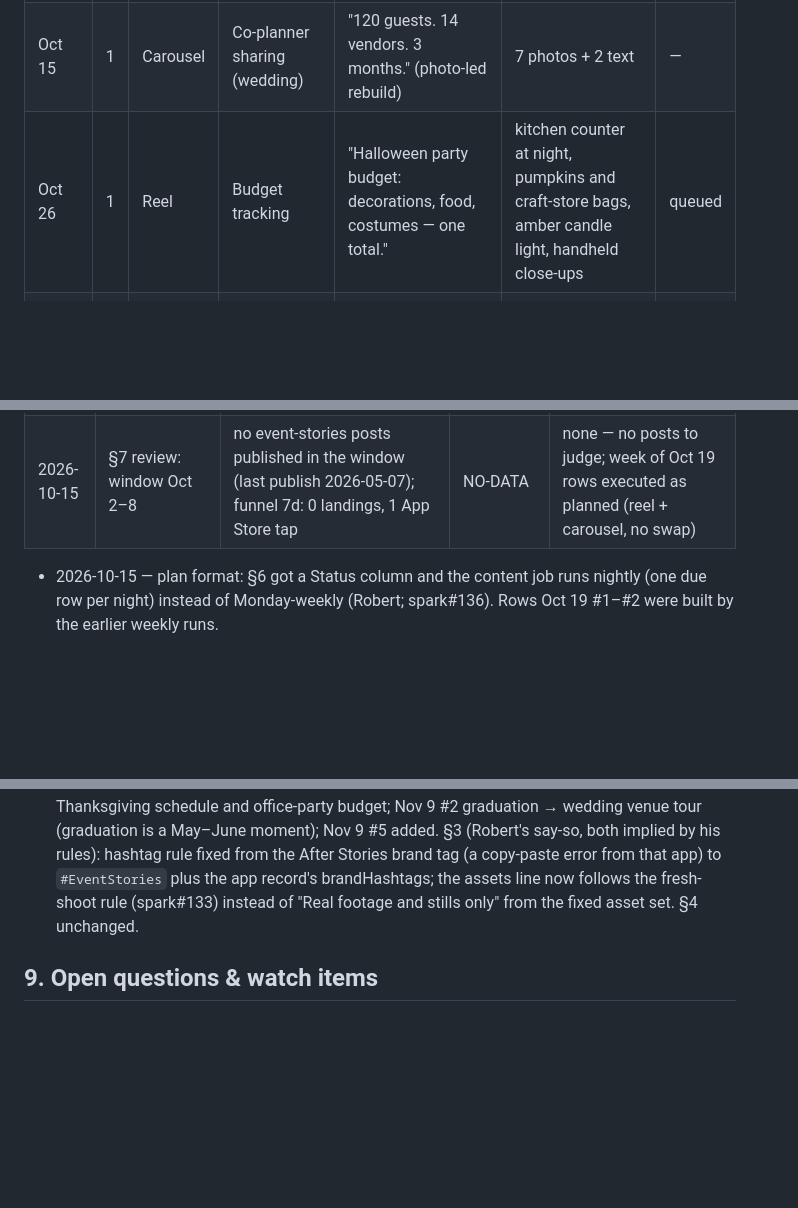
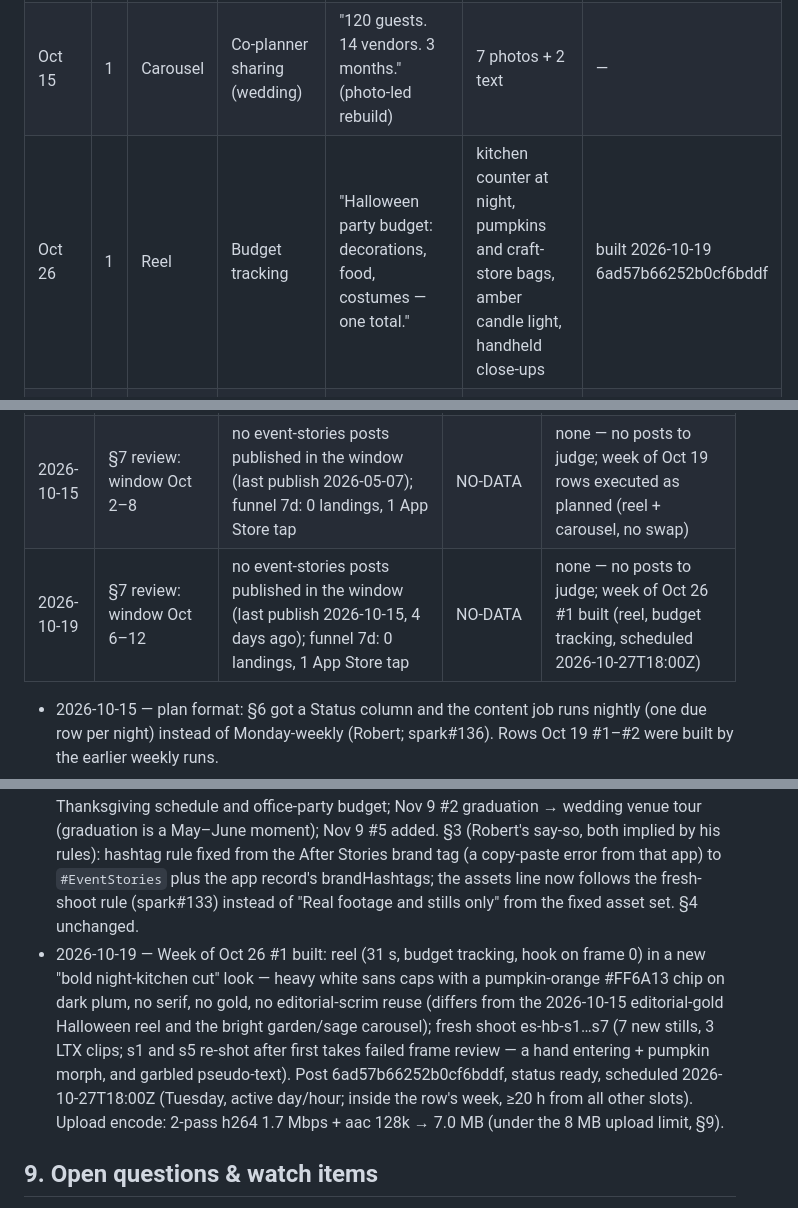
Before and after one commit to 12fdk/event-stories.12f.dk, a Markdown page: marketing.md, 3 parts joined by grey strips. Rendered like a GitHub page; blank space fills up the shorter version.

Commit message:
marketing: week of Oct 26 #1 built (reel, budget tracking) — post 6ad57b66252b0cf6bddf, scheduled 2026-10-27T18:00Z; §7 review Oct 6-12 (NO-DATA, no posts in window)

```diff
--- a/marketing.md
+++ b/marketing.md
@@ -214,7 +214,7 @@ patterns, not dates: never state a date or a statistic for them in a post.
 |---|---|---|---|---|---|---|
 | Oct 19 | 2 | Carousel | Checklist / timeline | "Halloween party checklist: two weeks out to the doorbell." | — | — | published 2026-10-15 6ad00941d7b6ea002b02 (text-heavy, superseded) |
 | Oct 15 | 1 | Carousel | Co-planner sharing (wedding) | "120 guests. 14 vendors. 3 months." (photo-led rebuild) | 7 photos + 2 text | — | published 2026-10-15 6ad0c101c6029493303d, IG p/Deg7gp2Cdfd |
-| Oct 26 | 1 | Reel | Budget tracking | "Halloween party budget: decorations, food, costumes — one total." | kitchen counter at night, pumpkins and craft-store bags, amber candle light, handheld close-ups | queued |
+| Oct 26 | 1 | Reel | Budget tracking | "Halloween party budget: decorations, food, costumes — one total." | kitchen counter at night, pumpkins and craft-store bags, amber candle light, handheld close-ups | built 2026-10-19 6ad57b66252b0cf6bddf |
 | Oct 26 | 2 | Carousel | Co-planner sharing | "Planning a wedding together? One shared plan, synced via iCloud." | Sunday-morning sofa, two coffee cups, linen and sage, soft window daylight | queued |
 | Oct 26 | 3 | Reel | Offline planning | "Basement venue, no signal — your guest list still opens." | brick basement venue mid-setup, string lights, cool tungsten, phone in back pocket | queued |
 | Oct 26 | 4 | Carousel | Guest list (dietary) | "Friendsgiving for 12: who's vegan, who's gluten-free, who's bringing pie?" | overhead harvest table, rust and cream, late-afternoon side light | queued |
@@ -360,9 +360,11 @@ Append-only. Newest at bottom. Never edit or delete rows.
 |---|---|---|---|---|
 | 2026-10-14 | BASELINE: 25 posts (21 with metrics), all images | median reach 2; best reach 4–5 (Mar–Apr wedding collab, graduation, RSVPs-in-DMs); worst reach 1 (generic seasonal openers); last published 2026-05-07; no reels/carousels yet | BASELINE | Concrete event + concrete problem hooks; no generic seasonal openers. No /go hop existed before this PR: source-attributed funnel data starts once the bio links are set. |
 | 2026-10-15 | §7 review: window Oct 2–8 | no event-stories posts published in the window (last publish 2026-05-07); funnel 7d: 0 landings, 1 App Store tap | NO-DATA | none — no posts to judge; week of Oct 19 rows executed as planned (reel + carousel, no swap) |
+| 2026-10-19 | §7 review: window Oct 6–12 | no event-stories posts published in the window (last publish 2026-10-15, 4 days ago); funnel 7d: 0 landings, 1 App Store tap | NO-DATA | none — no posts to judge; week of Oct 26 #1 built (reel, budget tracking, scheduled 2026-10-27T18:00Z) |
 
 - 2026-10-15 — plan format: §6 got a Status column and the content job runs nightly (one due row per night) instead of Monday-weekly (Robert; spark#136). Rows Oct 19 #1–#2 were built by the earlier weekly runs.
 - 2026-10-15 — plan expanded (Robert's request: a full post-by-post plan through the next months that piggybacks on external events such as Halloween): §6 now runs week of Oct 19, 2026 – week of Feb 22, 2027 (82 rows, 80 queued) with a Calendar hooks table and a Look column so each row starts from a distinct scene (every post looks new, spark#133); §5 got a claim sheet of verbatim site lines. Changed queued rows: Oct 26 #4 added (Friendsgiving, ramp 3–4); Nov 2 #3 hook now names an event ("30th birthday, 40 invites: stop losing track of RSVPs in your DMs." — every hook must be event + problem); Nov 2 #5 added (office party); Nov 9 #1 and #4 (NYE) moved unchanged to Dec 7 #1–#2 because NYE is 7 weeks out on Nov 9, replaced by Thanksgiving schedule and office-party budget; Nov 9 #2 graduation → wedding venue tour (graduation is a May–June moment); Nov 9 #5 added. §3 (Robert's say-so, both implied by his rules): hashtag rule fixed from the After Stories brand tag (a copy-paste error from that app) to `#EventStories` plus the app record's brandHashtags; the assets line now follows the fresh-shoot rule (spark#133) instead of "Real footage and stills only" from the fixed asset set. §4 unchanged.
+- 2026-10-19 — Week of Oct 26 #1 built: reel (31 s, budget tracking, hook on frame 0) in a new "bold night-kitchen cut" look — heavy white sans caps with a pumpkin-orange #FF6A13 chip on dark plum, no serif, no gold, no editorial-scrim reuse (differs from the 2026-10-15 editorial-gold Halloween reel and the bright garden/sage carousel); fresh shoot es-hb-s1…s7 (7 new stills, 3 LTX clips; s1 and s5 re-shot after first takes failed frame review — a hand entering + pumpkin morph, and garbled pseudo-text). Post 6ad57b66252b0cf6bddf, status ready, scheduled 2026-10-27T18:00Z (Tuesday, active day/hour; inside the row's week, ≥20 h from all other slots). Upload encode: 2-pass h264 1.7 Mbps + aac 128k → 7.0 MB (under the 8 MB upload limit, §9).
 
 ## 9. Open questions & watch items
 
```
Also changed, not shown: other parts of marketing.md (+1 -1 lines).
